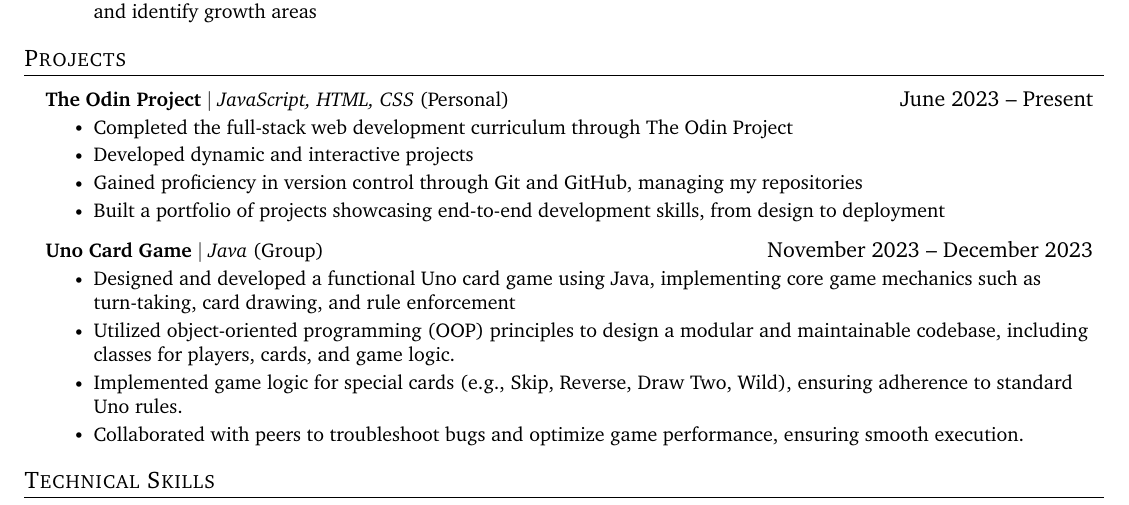
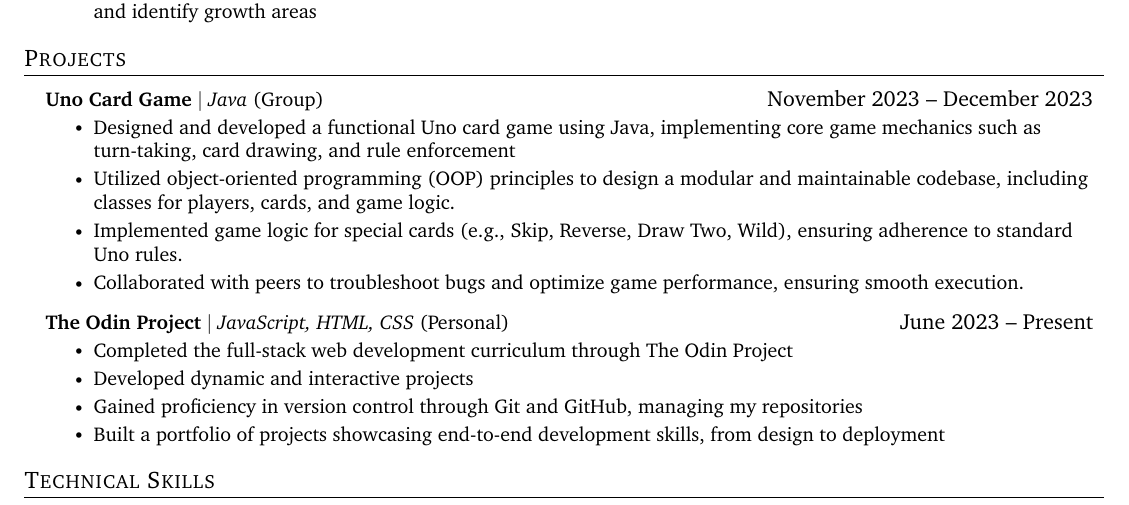
Before and after one commit to jeffreyzhtam/resume, a LaTeX CV (resume.tex): part of the page, cut so that both start at the same text. Compiled offline with pdfLaTeX.

Commit message:
Resume Review Edit 1

```diff
--- a/resume.tex
+++ b/resume.tex
@@ -169,14 +169,6 @@
 %-----------PROJECTS-----------
 \section{Projects}
     \resumeSubHeadingListStart
-      \resumeProjectHeading
-          {\textbf{The Odin Project} $|$ \emph{JavaScript, HTML, CSS}{ (Personal)}}{June 2023 -- Present}
-          \resumeItemListStart
-            \resumeItem{Completed the full-stack web development curriculum through The Odin Project}
-            \resumeItem{Developed dynamic and interactive projects}
-            \resumeItem{Gained proficiency in version control through Git and GitHub, managing my repositories}
-            \resumeItem{Built a portfolio of projects showcasing end-to-end development skills, from design to deployment}
-          \resumeItemListEnd
 
         \resumeProjectHeading
           {\textbf{Uno Card Game} $|$ \emph{Java}{ (Group)}}{November 2023 -- December 2023}
@@ -185,6 +177,14 @@
             \resumeItem{Utilized object-oriented programming (OOP) principles to design a modular and maintainable codebase, including classes for players, cards, and game logic.}
             \resumeItem{Implemented game logic for special cards (e.g., Skip, Reverse, Draw Two, Wild), ensuring adherence to standard Uno rules.}
             \resumeItem{Collaborated with peers to troubleshoot bugs and optimize game performance, ensuring smooth execution.}
+          \resumeItemListEnd
+        \resumeProjectHeading
+          {\textbf{The Odin Project} $|$ \emph{JavaScript, HTML, CSS}{ (Personal)}}{June 2023 -- Present}
+          \resumeItemListStart
+            \resumeItem{Completed the full-stack web development curriculum through The Odin Project}
+            \resumeItem{Developed dynamic and interactive projects}
+            \resumeItem{Gained proficiency in version control through Git and GitHub, managing my repositories}
+            \resumeItem{Built a portfolio of projects showcasing end-to-end development skills, from design to deployment}
           \resumeItemListEnd
 
 
```
